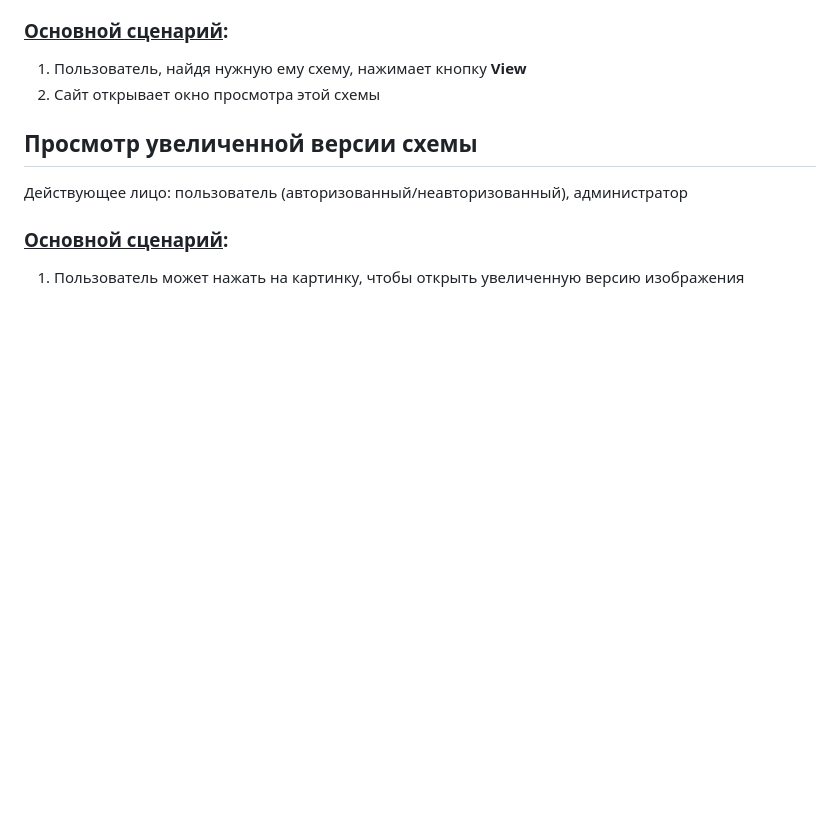
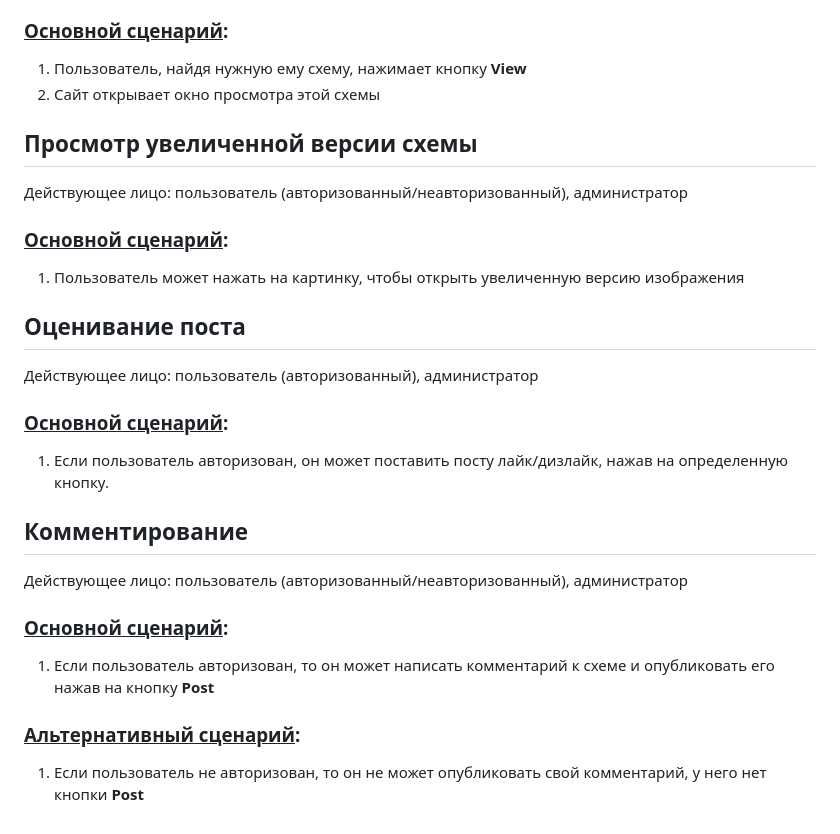
Before and after one commit to moevm/nosql1h25-needlework, a Markdown page: Wiki/Wiki.md, the part around the change. GitHub-like rendering; blank space fills up the shorter version.

```diff
--- a/Wiki/Wiki.md
+++ b/Wiki/Wiki.md
@@ -68,3 +68,18 @@
 
 ### <u>Основной сценарий</u>:
 1. Пользователь может нажать на картинку, чтобы открыть увеличенную версию изображения
+
+## Оценивание поста
+Действующее лицо: пользователь (авторизованный), администратор
+
+### <u>Основной сценарий</u>:
+1. Если пользователь авторизован, он может поставить посту лайк/дизлайк, нажав на определенную кнопку.
+
+## Комментирование
+Действующее лицо: пользователь (авторизованный/неавторизованный), администратор
+
+### <u>Основной сценарий</u>:
+1. Если пользователь авторизован, то он может написать комментарий к схеме и опубликовать его нажав на кнопку **Post**
+
+### <u>Альтернативный сценарий</u>:
+1. Если пользователь не авторизован, то он не может опубликовать свой комментарий, у него нет кнопки **Post**
```
